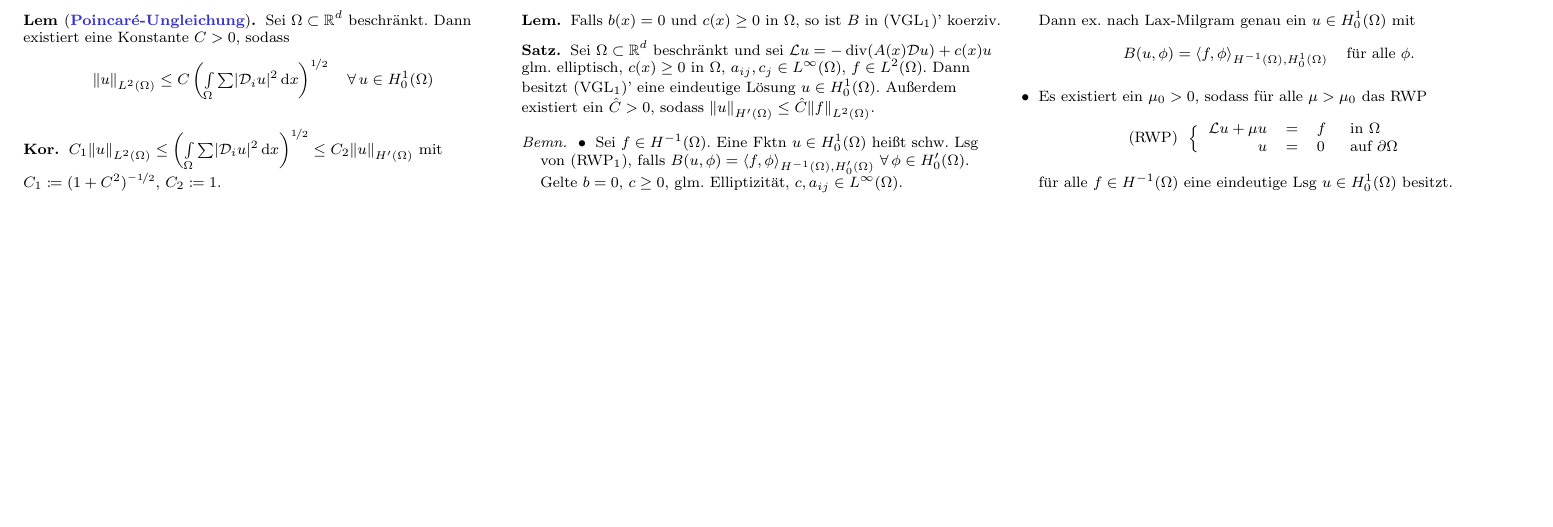
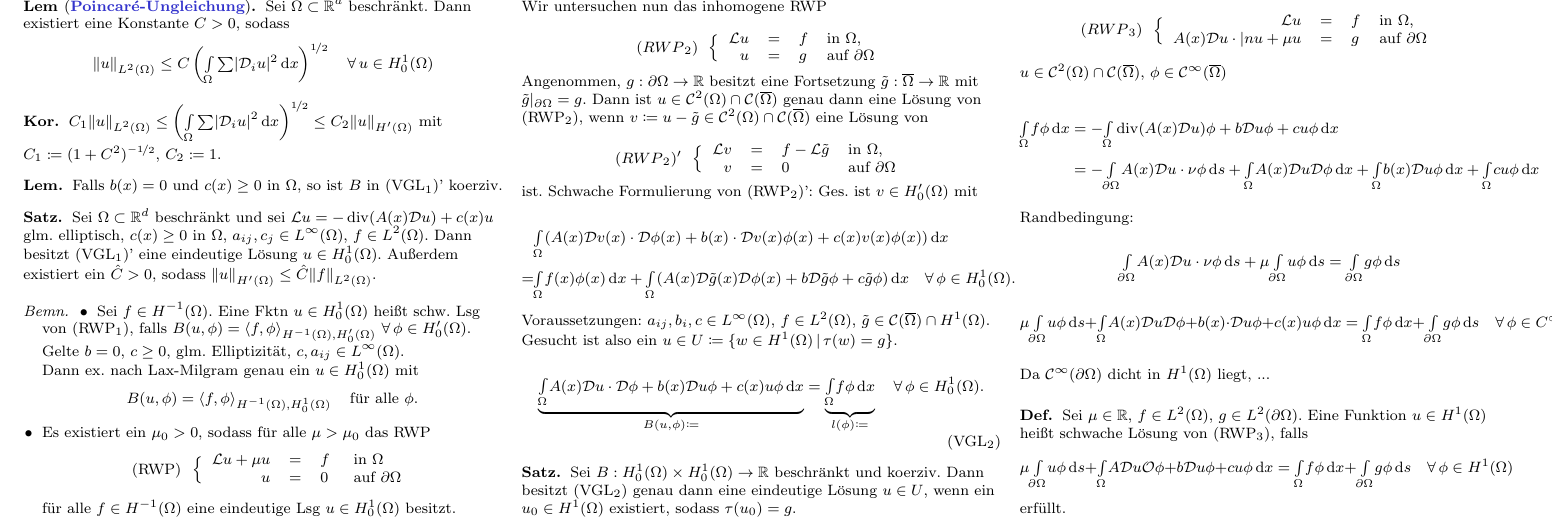
Before and after one commit to timjb/uni-spicker, a LaTeX document (numerik-pdes.tex): part of page 6 of 6, cut so that both start at the same text, the shorter picture padded with empty space. The pictures show the PDF file numerik-pdes.pdf that the author committed with the source.

Commit message:
Numerik-PDEs-Vorlesung vom 1.12.2015 (roh)

```diff
--- a/numerik-pdes.tex
+++ b/numerik-pdes.tex
@@ -1531,3 +1531,55 @@ Es gilt: $\lambda_j(M) = \frac{1 + (1 - \sigma) \tau \lambda_j(\tilde{\Laplace})
   \end{itemize}
 \end{bemn}
 
+% Vorlesung vom 1.12.2015
+
+% §4.4 RWPe mit inhomogenen Dirichlet- und/oder Robin-Randbedingungen
+
+% a)
+
+Wir untersuchen nun das inhomogene RWP
+
+\[
+  (RWP\tss{2}) \enspace
+  \left\{ \begin{array}{r c l l}
+    \LL u & = & f & \text{in } \Omega, \\
+    u & = & g & \text{auf } \bOmega
+  \end{array} \right.
+\]
+
+Angenommen, $g : \bOmega \to \R$ besitzt eine Fortsetzung $\tilde{g} : \cOmega \to \R$ mit $\tilde{g}|_{\bOmega} = g$.
+Dann ist $u \in \Cont^2(\Omega) \cap \Cont(\cOmega)$ genau dann eine Lösung von (RWP\tss{2}), wenn $v \coloneqq u - \tilde{g} \in \Cont^2(\Omega) \cap \Cont(\cOmega)$ eine Lösung von
+
+\[
+  (RWP\tss{2})' \enspace
+  \left\{ \begin{array}{r c l l}
+    \LL v & = & f - \LL \tilde{g} & \text{in } \Omega, \\
+    v & = & 0 & \text{auf } \bOmega
+  \end{array} \right.
+\]
+
+ist.
+Schwache Formulierung von (RWP\tss{2})':
+Ges. ist $v \in H_0'(\Omega)$ mit
+
+\begin{align*}
+  & \Int{\Omega}{}{(A(x) \DO v(x) \cdot \DO \phi(x) + b(x) \cdot \DO v(x) \phi(x) + c(x) v(x) \phi(x))}{x} \\
+  = & \Int{\Omega}{}{f(x) \phi(x)}{x} + \Int{\Omega}{}{(A(x) \DO \tilde{g}(x) \DO \phi(x) + b \DO \tilde{g} \phi + c \tilde{g} \phi)}{x} \quad
+  \forall \, \phi \in H_0^1(\Omega).
+\end{align*}
+
+Voraussetzungen: $a_{ij}, b_i, c \in L^\infty(\Omega)$, $f \in L^2(\Omega)$, $\tilde{g} \in \Cont(\cOmega) \cap H^1(\Omega)$.
+
+Gesucht ist also ein $u \in U \coloneqq \Set{w \in H^1(\Omega)}{\tau(w) = g}$. % Dabei ist $\tau : H^1(\Omega) \to L^2(\bOmega)$ der Spuroperator
+
+\[
+  \underbrace{\Int{\Omega}{}{A(x) \DO u \cdot \DO \phi + b(x) \DO u \phi + c(x) u \phi}{x}}_{B(u, \phi) \coloneqq} =
+  \underbrace{\Int{\Omega}{}{f \phi}{x}}_{l(\phi) \coloneqq} \quad
+  \forall \, \phi \in H_0^1(\Omega).
+  \tag{VGL\tss{2}}
+\]
+
+\begin{satz}
+  Sei $B : H_0^1(\Omega) \times H_0^1(\Omega) \to \R$ beschränkt und koerziv.
+  Dann besitzt (VGL\tss{2}) genau dann eine eindeutige Lösung $u \in U$, wenn ein $u_0 \in H^1(\Omega)$ existiert, sodass $\tau(u_0) = g$.
+\end{satz}
@@ -1534 +1612,18 @@ Es gilt: $\lambda_j(M) = \frac{1 + (1 - \sigma) \tau \lambda_j(\tilde{\Laplace})
+  \mu \Int{\partial \Omega}{}{u \phi}{s} + \Int{\Omega}{}{A(x) \DO u \DO \phi + b(x) \cdot \DO u \phi + c(x) u \phi}{x} = \Int{\Omega}{}{f \phi}{x} + \Int{\partial \Omega}{}{g \phi}{s} \quad
+  \forall \, \phi \in C^\infty(\cOmega).
+\]
+
+Da $\Cont^\infty(\bOmega)$ dicht in $H^1(\Omega)$ liegt, ...
+
+\begin{defn}
+  Sei $\mu \in \R$, $f \in L^2(\Omega)$, $g \in L^2(\partial \Omega)$.
+  Eine Funktion $u \in H^1(\Omega)$ heißt schwache Lösung von (RWP\tss{3}), falls
+  \[
+    \mu \Int{\bOmega}{}{u \phi}{s} + \Int{\Omega}{}{A \DO u \O \phi + b \DO u \phi + c u \phi}{x} =
+    \Int{\Omega}{}{f \phi}{x} + \Int{\bOmega}{}{g \phi}{s} \quad
+    \forall \, \phi \in H^1(\Omega)
+  \]
+  erfüllt.
+\end{defn}
+
 \end{document}
```
Also changed, not shown: numerik-pdes.pdf, numerik-pdes.tex (26 more changed lines).
